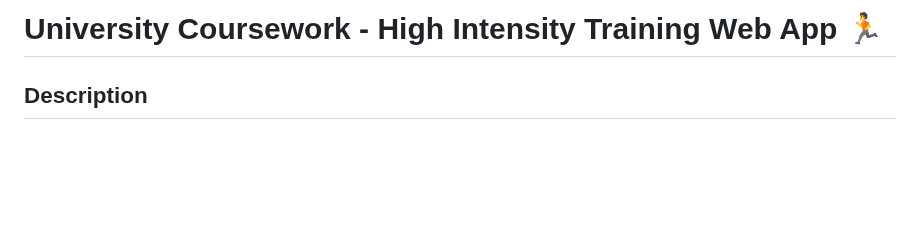
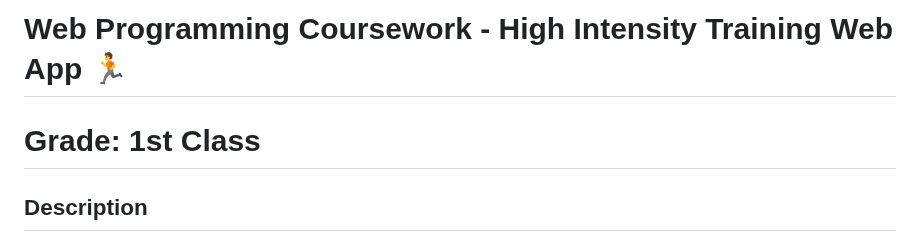
Before and after one commit to H4RMLY/WEBPRO-CW, a Markdown page: README.md, the part around the change. Rendered like a GitHub page; blank space fills up the shorter version.

```diff
--- a/README.md
+++ b/README.md
@@ -1,5 +1,5 @@
-# University Coursework - High Intensity Training Web App 🏃
-
+# Web Programming Coursework - High Intensity Training Web App 🏃
+# Grade: 1st Class
 ## Description
 This is a HIT workout web application that allows you to create your own workout or choose from a selection of preset sessions.
 
```
